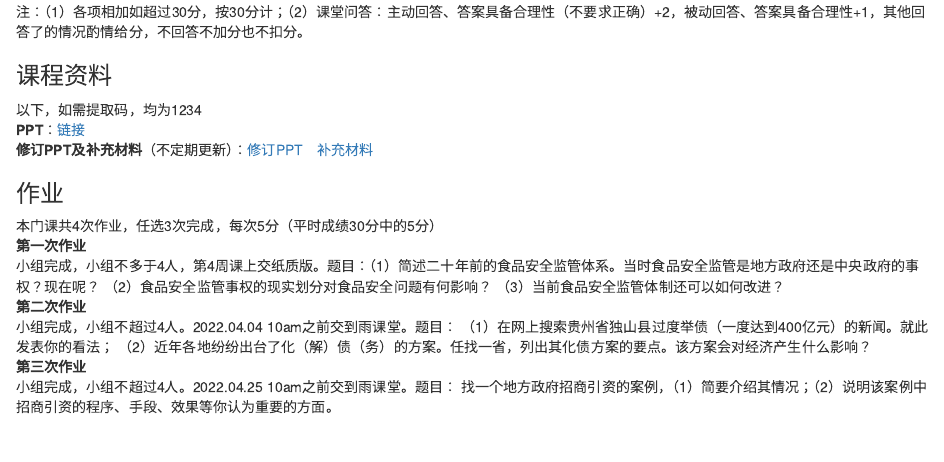
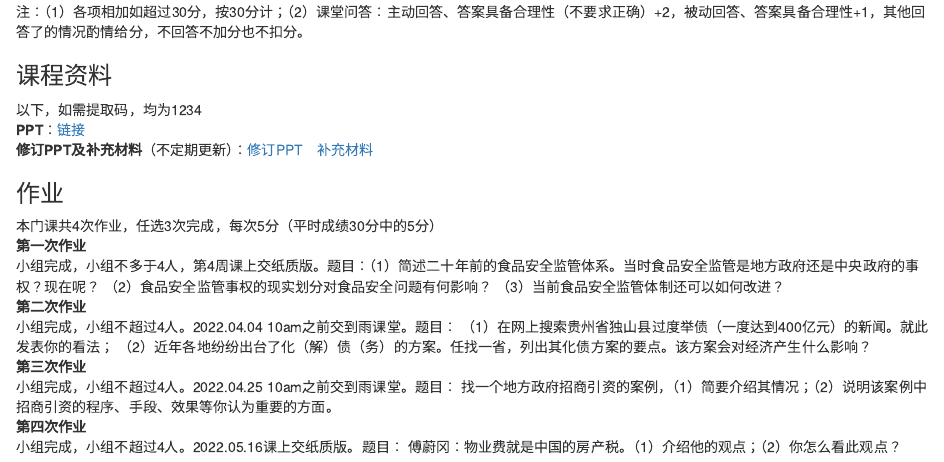
Before and after one commit to bingyenufe/LocalPublicFinance_2022, an R Markdown document (index.Rmd): the page in a window 1100 px wide, from 310 px down. The pictures show the output file index.html that the author committed with the source, opened offline.

Commit message:
ca20220508

```diff
--- a/index.Rmd
+++ b/index.Rmd
@@ -32,4 +32,7 @@ output: html_document
 （2）近年各地纷纷出台了化（解）债（务）的方案。任找一省，列出其化债方案的要点。该方案会对经济产生什么影响？<br>
 **第三次作业**
 小组完成，小组不超过4人。2022.04.25 10am之前交到雨课堂。题目：
-找一个地方政府招商引资的案例，（1）简要介绍其情况；（2）说明该案例中招商引资的程序、手段、效果等你认为重要的方面。
+找一个地方政府招商引资的案例，（1）简要介绍其情况；（2）说明该案例中招商引资的程序、手段、效果等你认为重要的方面。<br>
+**第四次作业**
+小组完成，小组不超过4人。2022.05.16课上交纸质版。题目：
+傅蔚冈：物业费就是中国的房产税。（1）介绍他的观点；（2）你怎么看此观点？
```
Also changed, not shown: index.html.
